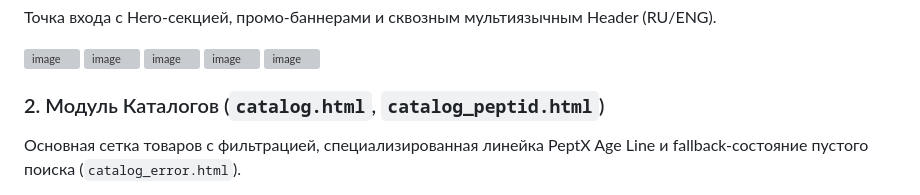
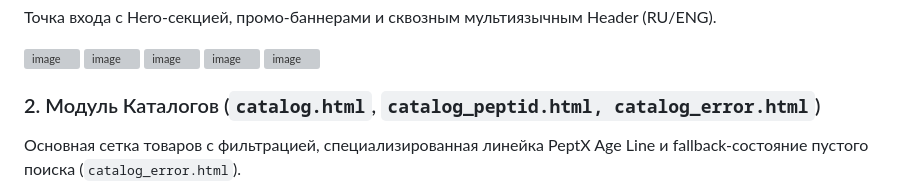
Before and after one commit to danil-shc/PeptAge, a Markdown page: README.md, the part around one of its changes. Rendered like a GitHub page; grey boxes are pictures that could not be loaded.

```diff
--- a/README.md
+++ b/README.md
@@ -55,5 +55,5 @@
 <img width="1900" height="326" alt="image" src="https://github.com/user-attachments/assets/24f184a2-436e-4b4b-9c91-5cfdb428ec3d" />
 
 
-### 2. Модуль Каталогов (`catalog.html`, `catalog_peptid.html`)
+### 2. Модуль Каталогов (`catalog.html`, `catalog_peptid.html, catalog_error.html`)
 Основная сетка товаров с фильтрацией, специализированная линейка PeptX Age Line и fallback-состояние пустого поиска (`catalog_error.html`).
```
Also changed, not shown: other parts of README.md (+49 -5 lines).
